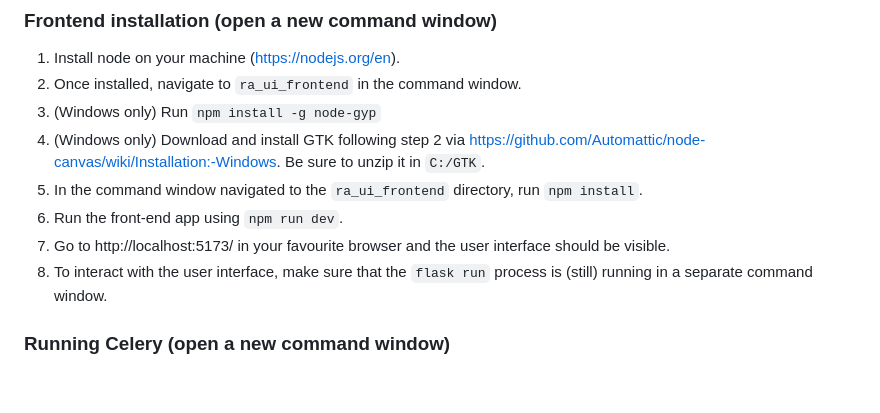
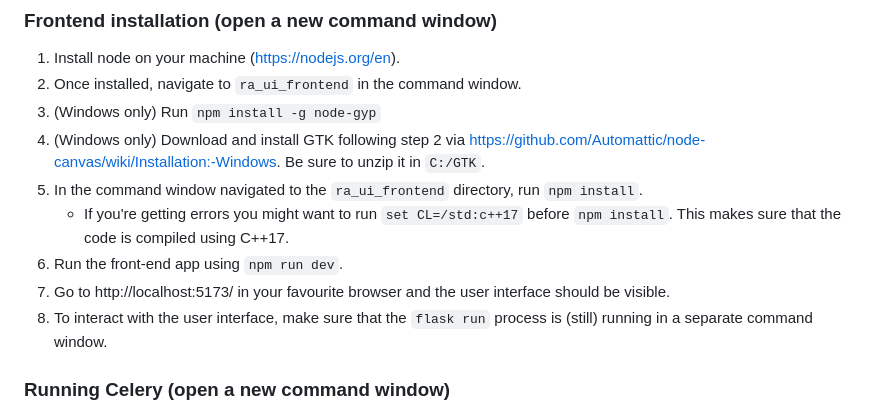
Before and after one commit to Building-acoustics-TU-Eindhoven/CHORAS, a Markdown page: README.md, the part around the change. GitHub-like rendering; blank space fills up the shorter version.

Commit message:
Added c++17 flag to readme.

```diff
--- a/README.md
+++ b/README.md
@@ -59,9 +59,10 @@ where `<arch>` should be replaced by the architecture of your system (such as `-
 3. (Windows only) Run `npm install -g node-gyp`
 4. (Windows only) Download and install GTK following step 2 via https://github.com/Automattic/node-canvas/wiki/Installation:-Windows. Be sure to unzip it in `C:/GTK`.
 5. In the command window navigated to the `ra_ui_frontend` directory, run `npm install`.
-5. Run the front-end app using `npm run dev`.
-6. Go to http://localhost:5173/ in your favourite browser and the user interface should be visible.
-7. To interact with the user interface, make sure that the `flask run` process is (still) running in a separate command window.
+    - If you're getting errors you might want to run `set CL=/std:c++17` before `npm install`. This makes sure that the code is compiled using C++17.
+6. Run the front-end app using `npm run dev`.
+7. Go to http://localhost:5173/ in your favourite browser and the user interface should be visible.
+8. To interact with the user interface, make sure that the `flask run` process is (still) running in a separate command window.
 
 ### Running Celery (open a new command window)
 Celery is a package that allows for distributed task queueing. In the case of CHORAS, it allows to offload the simulation to a separate "worker" so that other processes (such as queueing other tasks) will not be blocked.
```
